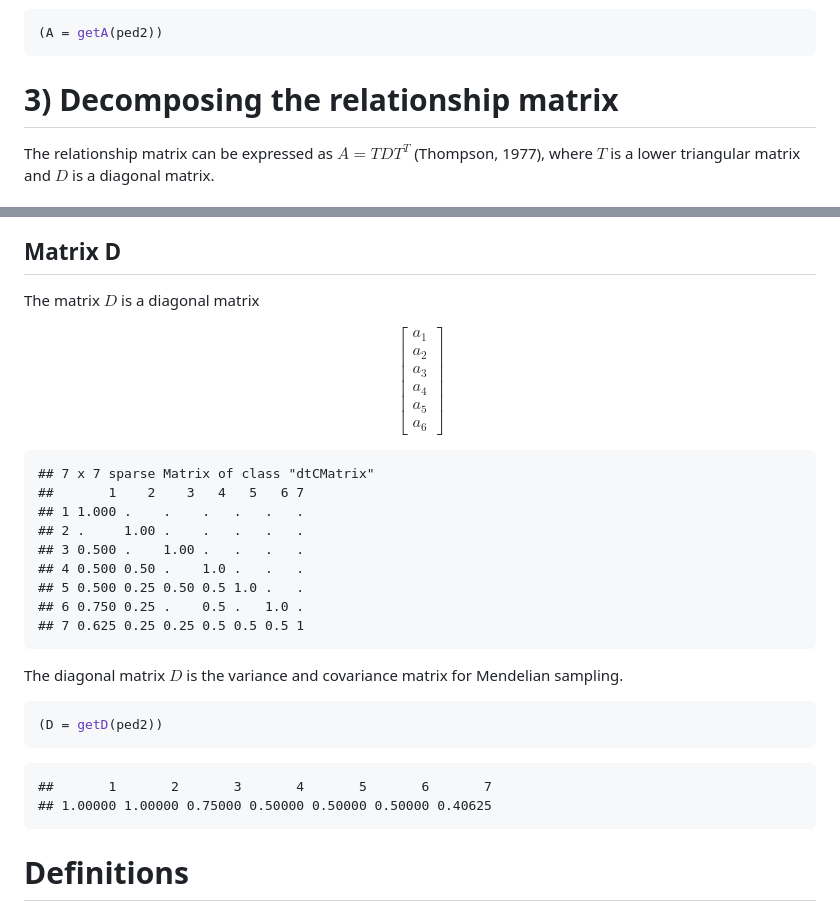
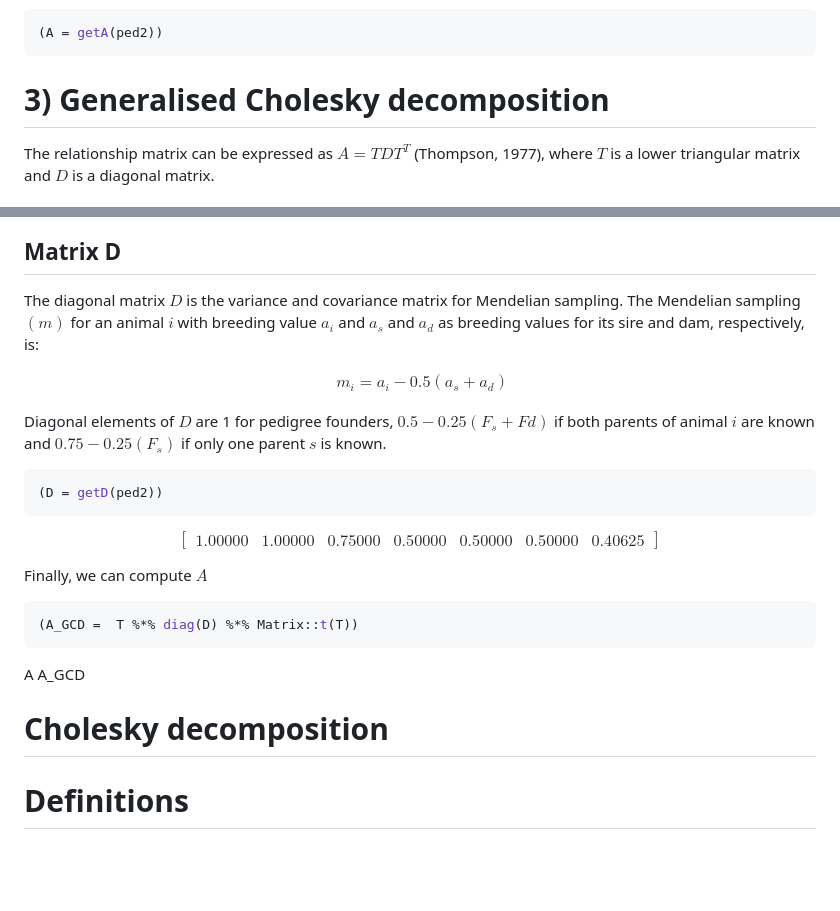
Before and after one commit to sakurita17/jortiz_phd_review, a Markdown page: numerator_relationship_matrix.md, 2 parts joined by grey strips. GitHub-like rendering; blank space fills up the shorter version.

````diff
--- a/numerator_relationship_matrix.md
+++ b/numerator_relationship_matrix.md
@@ -127,7 +127,7 @@ Then, from the example pedigree from above, A is:
 (A = getA(ped2))
 ```
 
-# 3) Decomposing the relationship matrix
+# 3) Generalised Cholesky decomposition
 
 The relationship matrix can be expressed as $A = TDT^T$ (Thompson, 1977), where $T$
 is a lower triangular matrix and $D$ is a diagonal matrix.
@@ -241,44 +241,39 @@ $$
 $$
 
 ## Matrix D
-The matrix $D$ is a diagonal matrix
-
-
+The diagonal matrix $D$ is the variance and covariance matrix for Mendelian sampling.
+The Mendelian sampling $(m)$ for an animal $i$ with breeding value $a_i$ and $a_s$
+and $a_d$ as breeding values for its sire and dam, respectively, is:
 
 $$
-\begin{bmatrix}
-a_1 \\
-a_2 \\
-a_3 \\
-a_4 \\
-a_5 \\
-a_6
-\end{bmatrix}
+\begin{aligned}
+m_i = a_i - 0.5(a_s + a_d)
+\end{aligned}
 $$
 
-
-
-
-    ## 7 x 7 sparse Matrix of class "dtCMatrix"
-    ##       1    2    3   4   5   6 7
-    ## 1 1.000 .    .    .   .   .   .
-    ## 2 .     1.00 .    .   .   .   .
-    ## 3 0.500 .    1.00 .   .   .   .
-    ## 4 0.500 0.50 .    1.0 .   .   .
-    ## 5 0.500 0.25 0.50 0.5 1.0 .   .
-    ## 6 0.750 0.25 .    0.5 .   1.0 .
-    ## 7 0.625 0.25 0.25 0.5 0.5 0.5 1
-
-The diagonal matrix $D$ is the variance and covariance matrix for
-Mendelian sampling.
+Diagonal elements of $D$ are 1 for pedigree founders, $0.5 - 0.25(F_s + Fd)$ if both
+parents of animal $i$ are known and $0.75 - 0.25(F_s)$ if only one parent $s$ is
+known.
 
 ``` r
 (D = getD(ped2))
 ```
+$$
+\begin{bmatrix}
+1.00000 & 1.00000 & 0.75000 & 0.50000 & 0.50000 & 0.50000 & 0.40625
+\end{bmatrix}
+$$
 
-    ##       1       2       3       4       5       6       7
-    ## 1.00000 1.00000 0.75000 0.50000 0.50000 0.50000 0.40625
+Finally, we can compute $A$
 
+```r
+(A_GCD =  T %*% diag(D) %*% Matrix::t(T))
+```
+
+A
+A_GCD
+
+# Cholesky decomposition
 
 
 # Definitions
````
